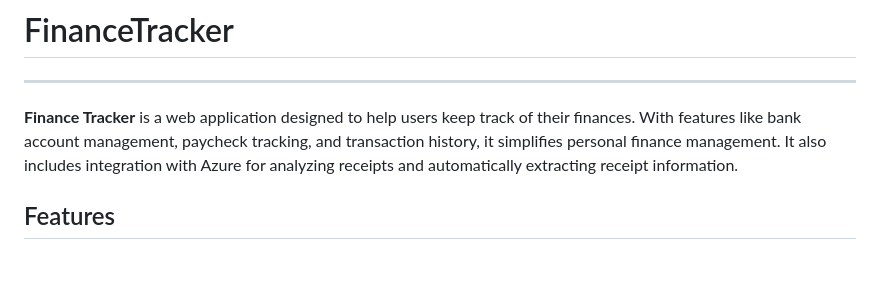
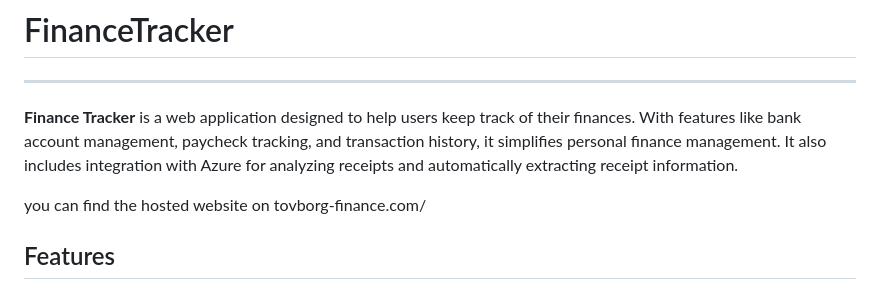
Before and after one commit to Tovborg/FinanceTracker, a Markdown page: README.md, the part around the change. Rendered like a GitHub page; blank space fills up the shorter version.

```diff
--- a/README.md
+++ b/README.md
@@ -6,6 +6,8 @@
 
 ---
 **Finance Tracker** is a web application designed to help users keep track of their finances. With features like bank account management, paycheck tracking, and transaction history, it simplifies personal finance management. It also includes integration with Azure for analyzing receipts and automatically extracting receipt information.
+
+you can find the hosted website on tovborg-finance.com/
 
 ## Features
 
```
